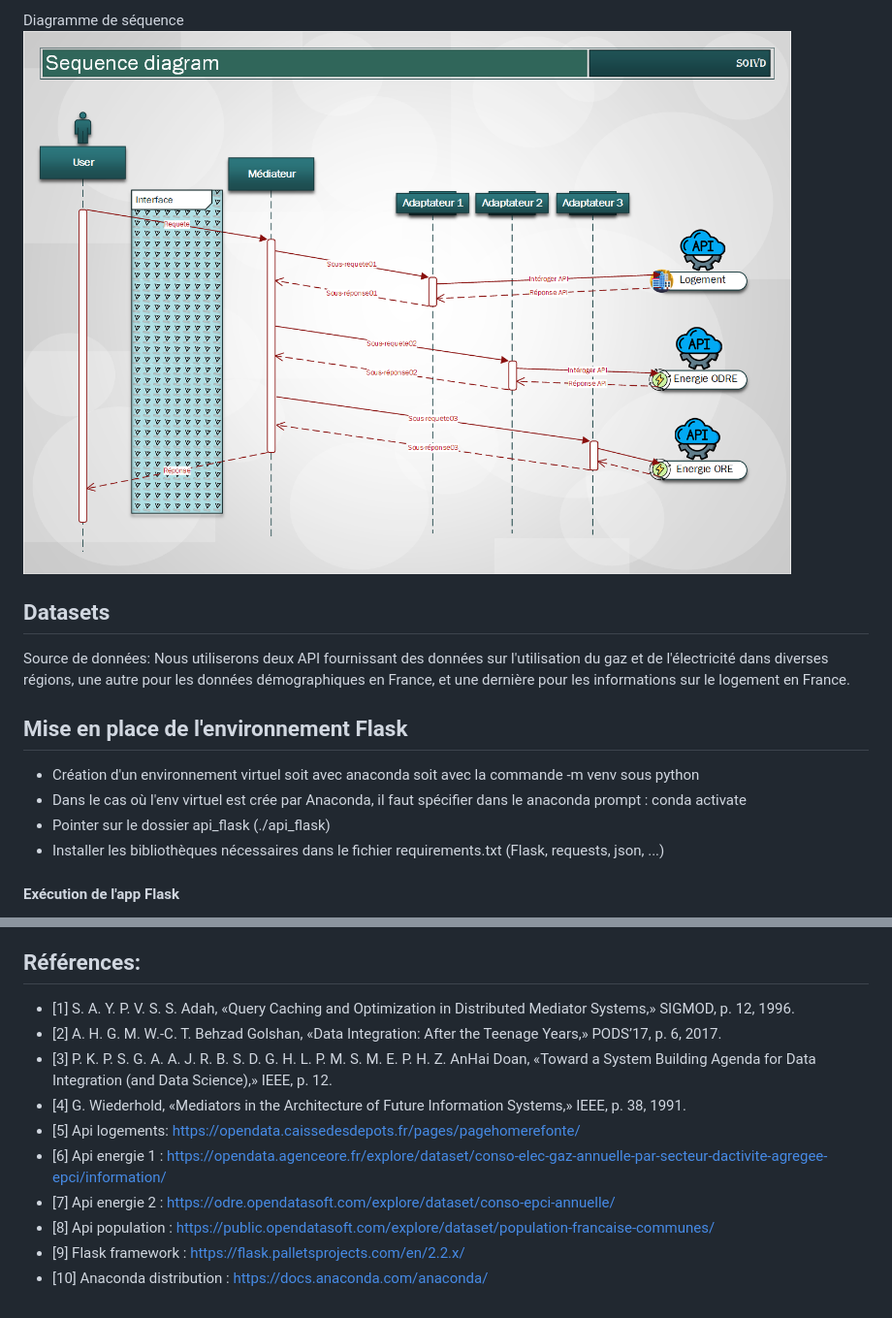
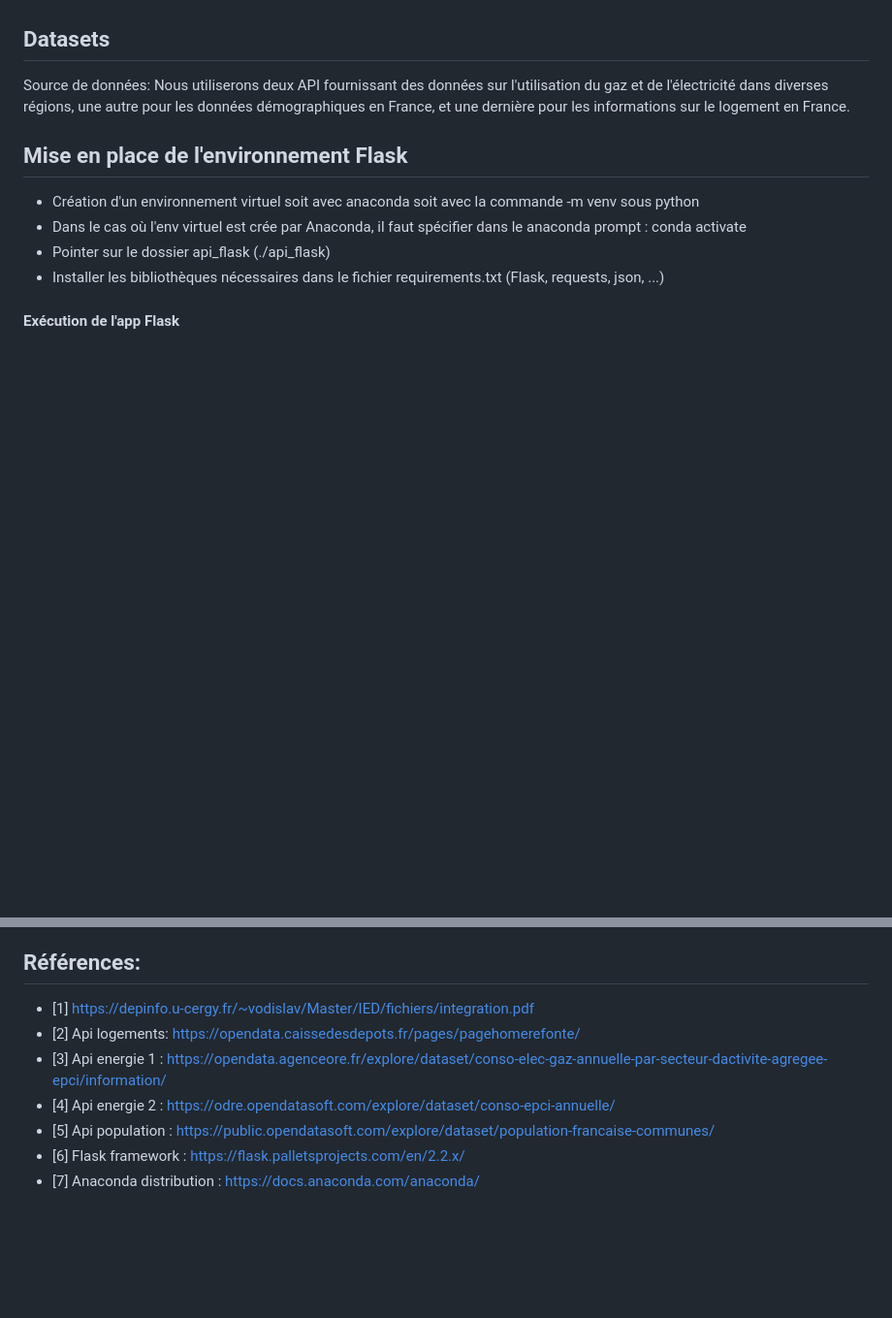
Before and after one commit to A-mahamat/IDV, a Markdown page: README.md, 2 parts joined by grey strips. Shown at 97% size. Rendered like a GitHub page; blank space fills up the shorter version.

```diff
--- a/README.md
+++ b/README.md
@@ -99,6 +96,4 @@ Figure répresentant l'architecture adoptée.
 
-Diagramme de séquence
-<img src="./static/assets/SOIVD_Sequence_diagram.png">
 
 
 ## Datasets
@@ -123,13 +118,10 @@ Source de données: Nous utiliserons deux API fournissant des données sur l'uti
 
 
 ## Références:
-- [1] S. A. Y. P. V. S. S. Adah, «Query Caching and Optimization in Distributed Mediator Systems,» SIGMOD, p. 12, 1996.
-- [2] A. H. G. M. W.-C. T. Behzad Golshan, «Data Integration: After the Teenage Years,» PODS’17, p. 6, 2017.
-- [3] P. K. P. S. G. A. A. J. R. B. S. D. G. H. L. P. M. S. M. E. P. H. Z. AnHai Doan, «Toward a System Building Agenda for Data Integration (and Data Science),» IEEE, p. 12.
-- [4] G. Wiederhold, «Mediators in the Architecture of Future Information Systems,» IEEE, p. 38, 1991.
-- [5] Api logements: https://opendata.caissedesdepots.fr/pages/pagehomerefonte/
-- [6] Api energie 1 : https://opendata.agenceore.fr/explore/dataset/conso-elec-gaz-annuelle-par-secteur-dactivite-agregee-epci/information/
-- [7] Api energie 2 : https://odre.opendatasoft.com/explore/dataset/conso-epci-annuelle/
-- [8] Api population : https://public.opendatasoft.com/explore/dataset/population-francaise-communes/
-- [9] Flask framework : https://flask.palletsprojects.com/en/2.2.x/
-- [10] Anaconda distribution : https://docs.anaconda.com/anaconda/
+- [1] https://depinfo.u-cergy.fr/~vodislav/Master/IED/fichiers/integration.pdf
+- [2] Api logements: https://opendata.caissedesdepots.fr/pages/pagehomerefonte/
+- [3] Api energie 1 : https://opendata.agenceore.fr/explore/dataset/conso-elec-gaz-annuelle-par-secteur-dactivite-agregee-epci/information/
+- [4] Api energie 2 : https://odre.opendatasoft.com/explore/dataset/conso-epci-annuelle/
+- [5] Api population : https://public.opendatasoft.com/explore/dataset/population-francaise-communes/
+- [6] Flask framework : https://flask.palletsprojects.com/en/2.2.x/
+- [7] Anaconda distribution : https://docs.anaconda.com/anaconda/
```
Also changed, not shown: other parts of README.md (+0 -3 lines).
